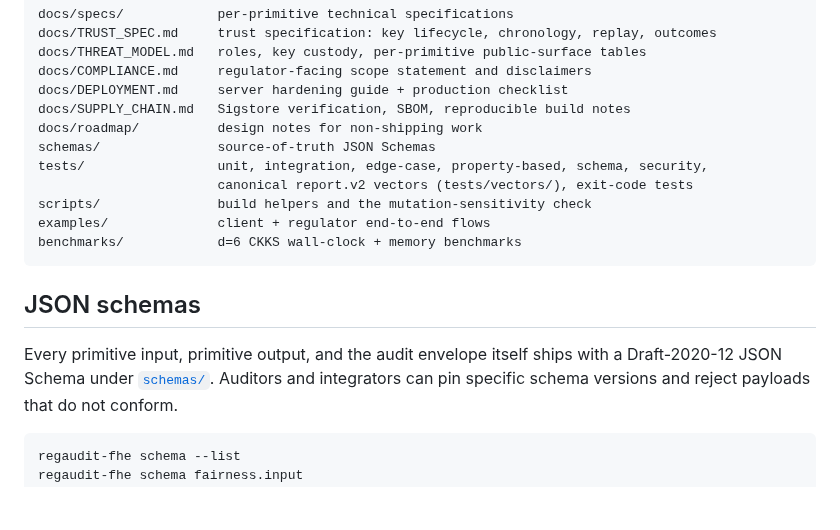
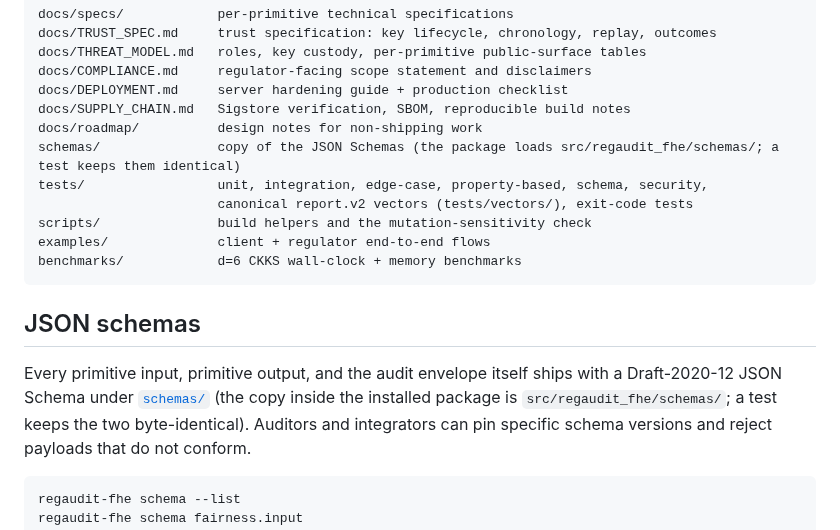
Before and after one commit to BAder82t/regaudit-fhe, a Markdown page: README.md, the part around the change. GitHub-like rendering; blank space fills up the shorter version.

```diff
--- a/README.md
+++ b/README.md
@@ -529,7 +529,7 @@ docs/COMPLIANCE.md     regulator-facing scope statement and disclaimers
 docs/DEPLOYMENT.md     server hardening guide + production checklist
 docs/SUPPLY_CHAIN.md   Sigstore verification, SBOM, reproducible build notes
 docs/roadmap/          design notes for non-shipping work
-schemas/               source-of-truth JSON Schemas
+schemas/               copy of the JSON Schemas (the package loads src/regaudit_fhe/schemas/; a test keeps them identical)
 tests/                 unit, integration, edge-case, property-based, schema, security,
                        canonical report.v2 vectors (tests/vectors/), exit-code tests
 scripts/               build helpers and the mutation-sensitivity check
@@ -540,7 +540,7 @@ benchmarks/            d=6 CKKS wall-clock + memory benchmarks
 ## JSON schemas
 
 Every primitive input, primitive output, and the audit envelope itself
-ships with a Draft-2020-12 JSON Schema under [`schemas/`](schemas/).
+ships with a Draft-2020-12 JSON Schema under [`schemas/`](schemas/) (the copy inside the installed package is `src/regaudit_fhe/schemas/`; a test keeps the two byte-identical).
 Auditors and integrators can pin specific schema versions and reject
 payloads that do not conform.
 
```
Also changed, not shown: CHANGELOG.md (+25 -1 lines), docs/SUPPLY_CHAIN.md (+26 -15 lines).
